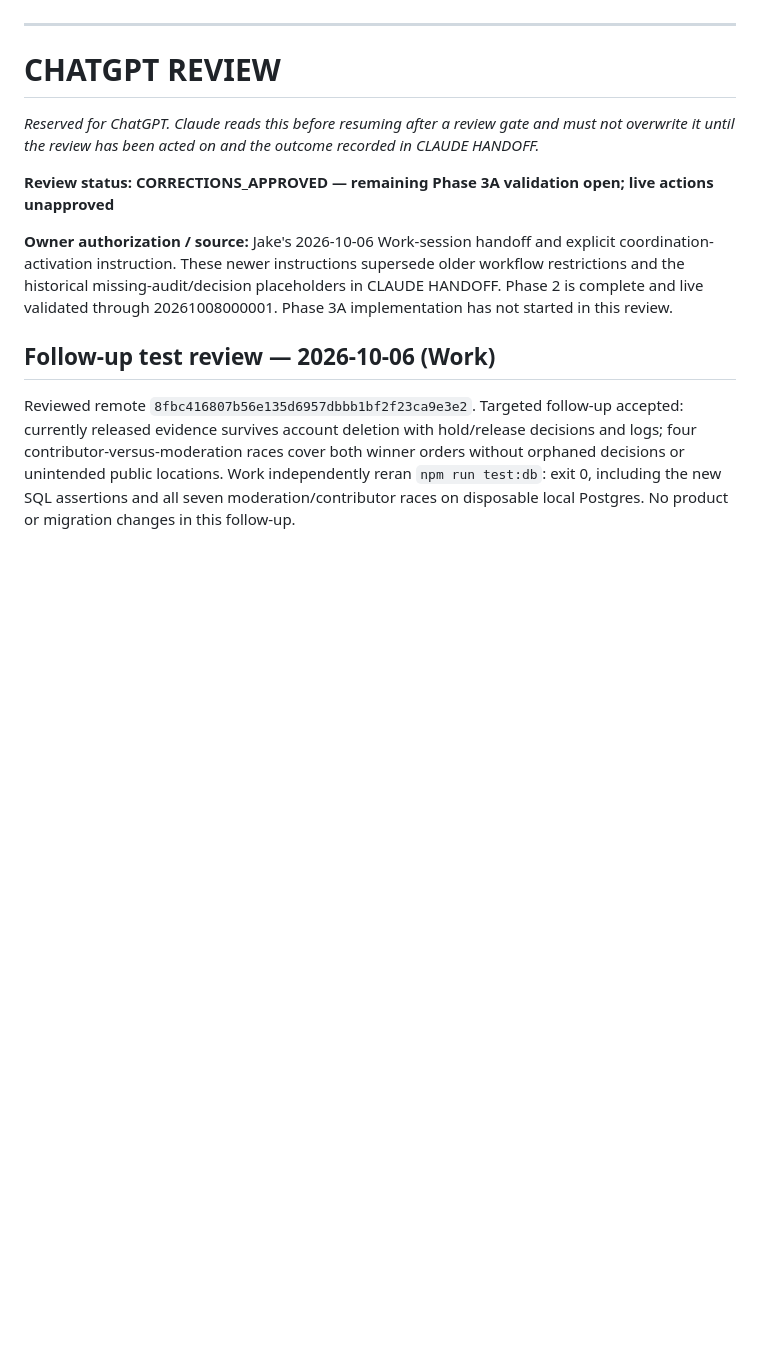
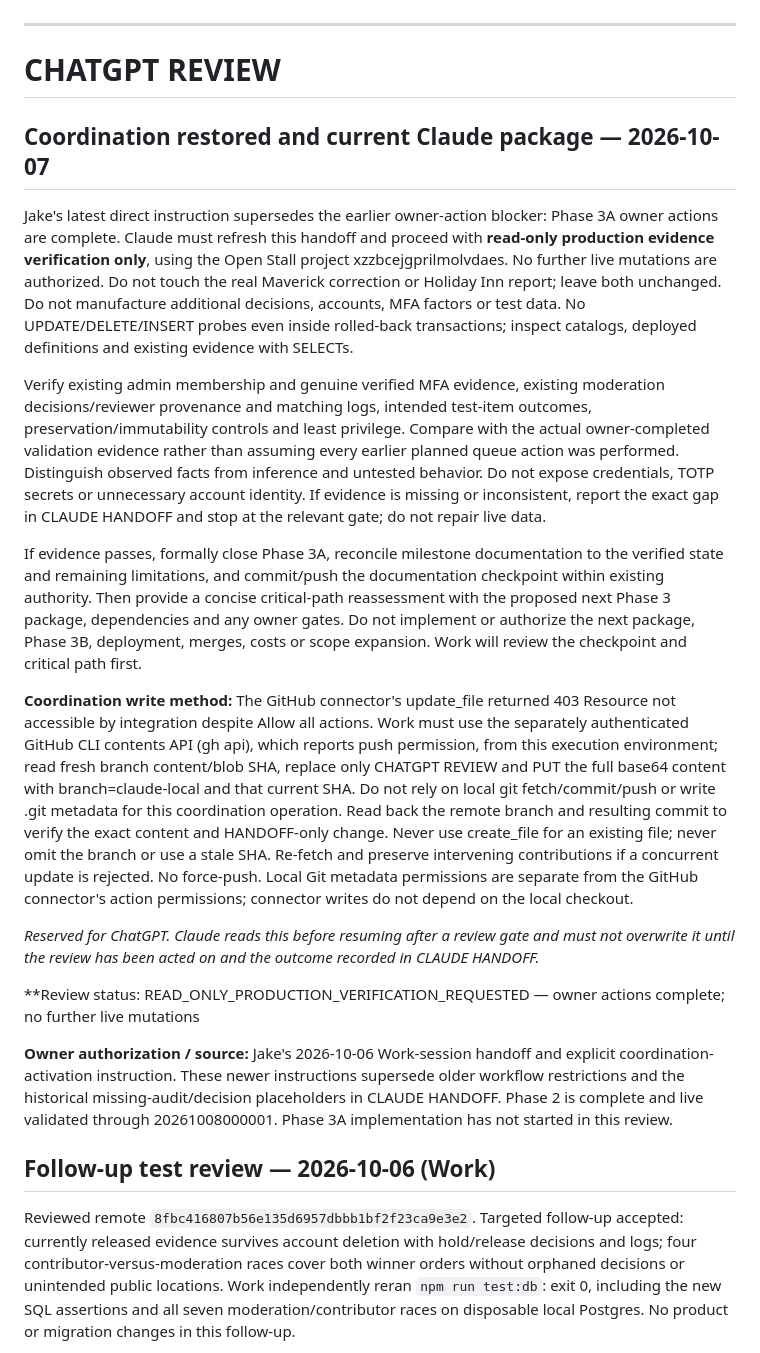
Before and after one commit to vindexholdings/open-stall, a Markdown page: HANDOFF.md, the part around the change. Rendered like a GitHub page; blank space fills up the shorter version.

Commit message:
docs: restore oversight coordination and request read-only Phase 3A verification

```diff
--- a/HANDOFF.md
+++ b/HANDOFF.md
@@ -170,9 +170,20 @@ Durable decisions already made. Do not silently overwrite; to change one, record
 
 # CHATGPT REVIEW
 
+## Coordination restored and current Claude package — 2026-10-07
+
+Jake's latest direct instruction supersedes the earlier owner-action blocker: Phase 3A owner actions are complete. Claude must refresh this handoff and proceed with **read-only production evidence verification only**, using the Open Stall project xzzbcejgprilmolvdaes. No further live mutations are authorized. Do not touch the real Maverick correction or Holiday Inn report; leave both unchanged. Do not manufacture additional decisions, accounts, MFA factors or test data. No UPDATE/DELETE/INSERT probes even inside rolled-back transactions; inspect catalogs, deployed definitions and existing evidence with SELECTs.
+
+Verify existing admin membership and genuine verified MFA evidence, existing moderation decisions/reviewer provenance and matching logs, intended test-item outcomes, preservation/immutability controls and least privilege. Compare with the actual owner-completed validation evidence rather than assuming every earlier planned queue action was performed. Distinguish observed facts from inference and untested behavior. Do not expose credentials, TOTP secrets or unnecessary account identity. If evidence is missing or inconsistent, report the exact gap in CLAUDE HANDOFF and stop at the relevant gate; do not repair live data.
+
+If evidence passes, formally close Phase 3A, reconcile milestone documentation to the verified state and remaining limitations, and commit/push the documentation checkpoint within existing authority. Then provide a concise critical-path reassessment with the proposed next Phase 3 package, dependencies and any owner gates. Do not implement or authorize the next package, Phase 3B, deployment, merges, costs or scope expansion. Work will review the checkpoint and critical path first.
+
+**Coordination write method:** The GitHub connector's update_file returned 403 Resource not accessible by integration despite Allow all actions. Work must use the separately authenticated GitHub CLI contents API (gh api), which reports push permission, from this execution environment; read fresh branch content/blob SHA, replace only CHATGPT REVIEW and PUT the full base64 content with branch=claude-local and that current SHA. Do not rely on local git fetch/commit/push or write .git metadata for this coordination operation. Read back the remote branch and resulting commit to verify the exact content and HANDOFF-only change. Never use create_file for an existing file; never omit the branch or use a stale SHA. Re-fetch and preserve intervening contributions if a concurrent update is rejected. No force-push. Local Git metadata permissions are separate from the GitHub connector's action permissions; connector writes do not depend on the local checkout.
+
+
 *Reserved for ChatGPT. Claude reads this before resuming after a review gate and must not overwrite it until the review has been acted on and the outcome recorded in CLAUDE HANDOFF.*
 
-**Review status: CORRECTIONS_APPROVED — remaining Phase 3A validation open; live actions unapproved**
+**Review status: READ_ONLY_PRODUCTION_VERIFICATION_REQUESTED — owner actions complete; no further live mutations
 
 **Owner authorization / source:** Jake's 2026-10-06 Work-session handoff and explicit coordination-activation instruction. These newer instructions supersede older workflow restrictions and the historical missing-audit/decision placeholders in CLAUDE HANDOFF. Phase 2 is complete and live validated through 20261008000001. Phase 3A implementation has not started in this review.
 
```
